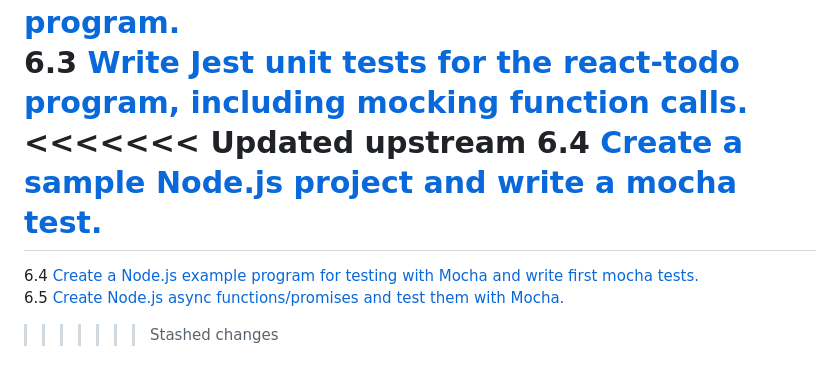
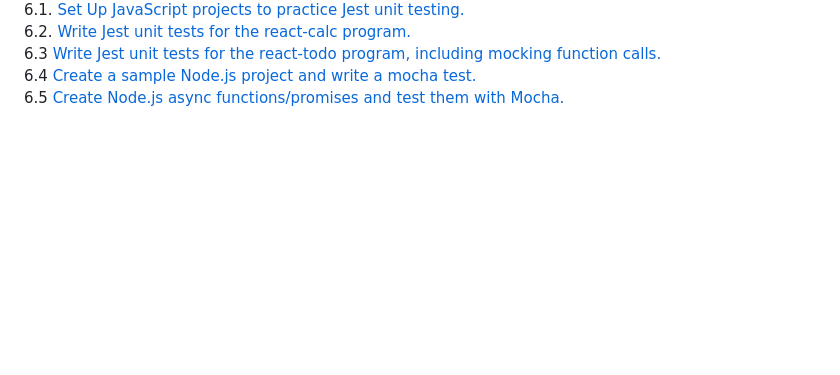
Before and after one commit to sjcswank/qa-course-work, a Markdown page: README.md, the part around the change. Drawn GitHub-style; blank space fills up the shorter version.

```diff
--- a/README.md
+++ b/README.md
@@ -29,9 +29,5 @@ This course will cover the core concepts of JavaScript programming.
 6.1. [Set Up JavaScript projects to practice Jest unit testing.](https://github.com/sjcswank/qa-course-work/commit/9d8f78367066086db24588e5b78ed81c32fc07c7)\
 6.2. [Write Jest unit tests for the react-calc program.](https://github.com/sjcswank/react-calc/commit/e3fc51719e830360d6ac1e8d851a3fe1da0248f1)\
 6.3 [Write Jest unit tests for the react-todo program, including mocking function calls.](https://github.com/sjcswank/react-todo/pull/1/commits/c3ef07075c443385cf159025c14530f6de9fa9c0#diff-1133360bb31a84b44b8ba3594699908403d51883ab090c51914001e679004a5e)\
-<<<<<<< Updated upstream
-6.4 [Create a sample Node.js project and write a mocha test.](https://github.com/sjcswank/qa-course-work/pull/3/commits/e6bde12532155e1381b34ac8d274e2fa5ff335be)
-=======
-6.4 [Create a Node.js example program for testing with Mocha and write first mocha tests.](https://github.com/sjcswank/qa-course-work/commit/e6bde12532155e1381b34ac8d274e2fa5ff335be)\
+6.4 [Create a sample Node.js project and write a mocha test.](https://github.com/sjcswank/qa-course-work/pull/3/commits/e6bde12532155e1381b34ac8d274e2fa5ff335be)\
 6.5 [Create Node.js async functions/promises and test them with Mocha.](https://github.com/sjcswank/qa-course-work/pull/4)
->>>>>>> Stashed changes
```
